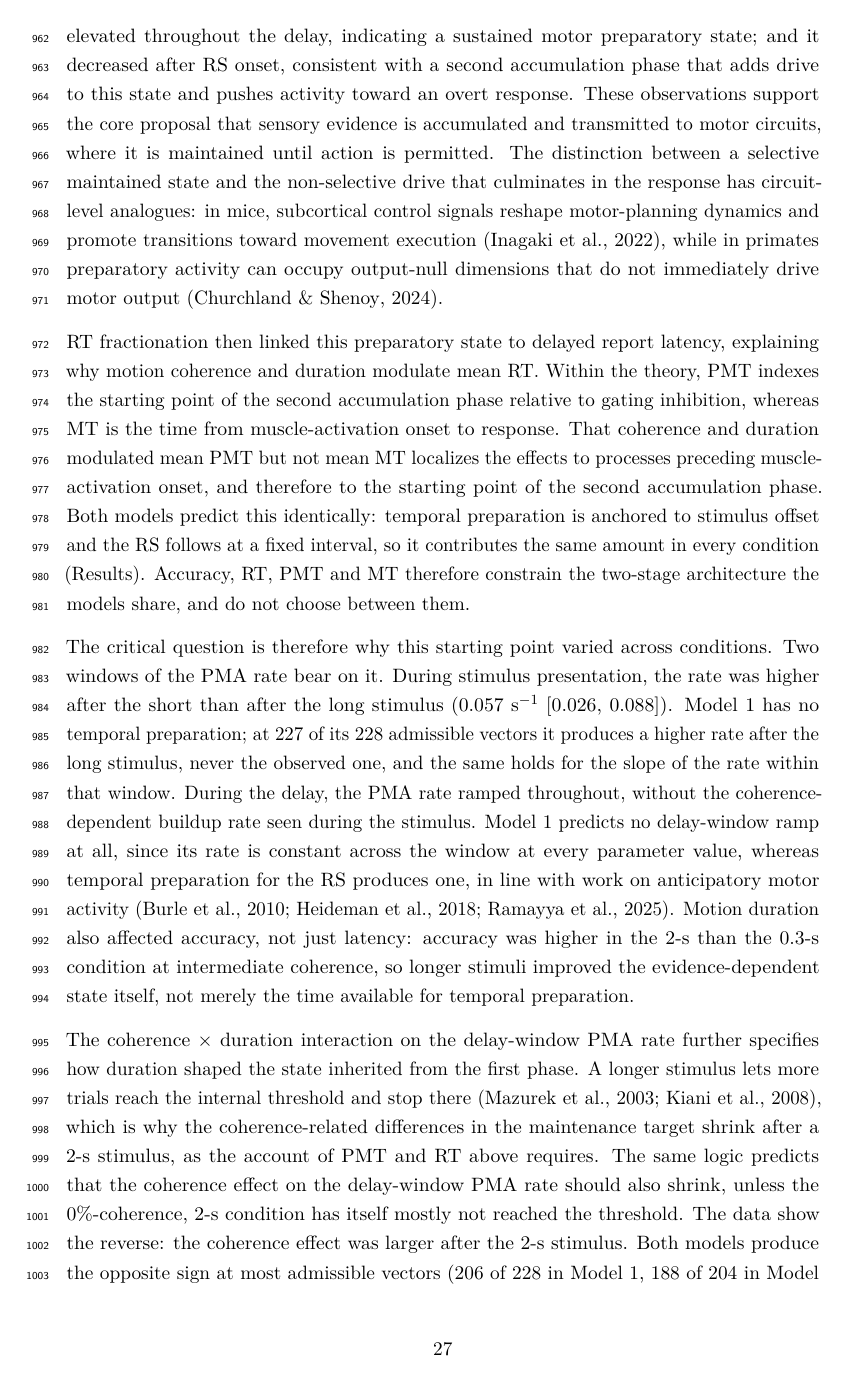
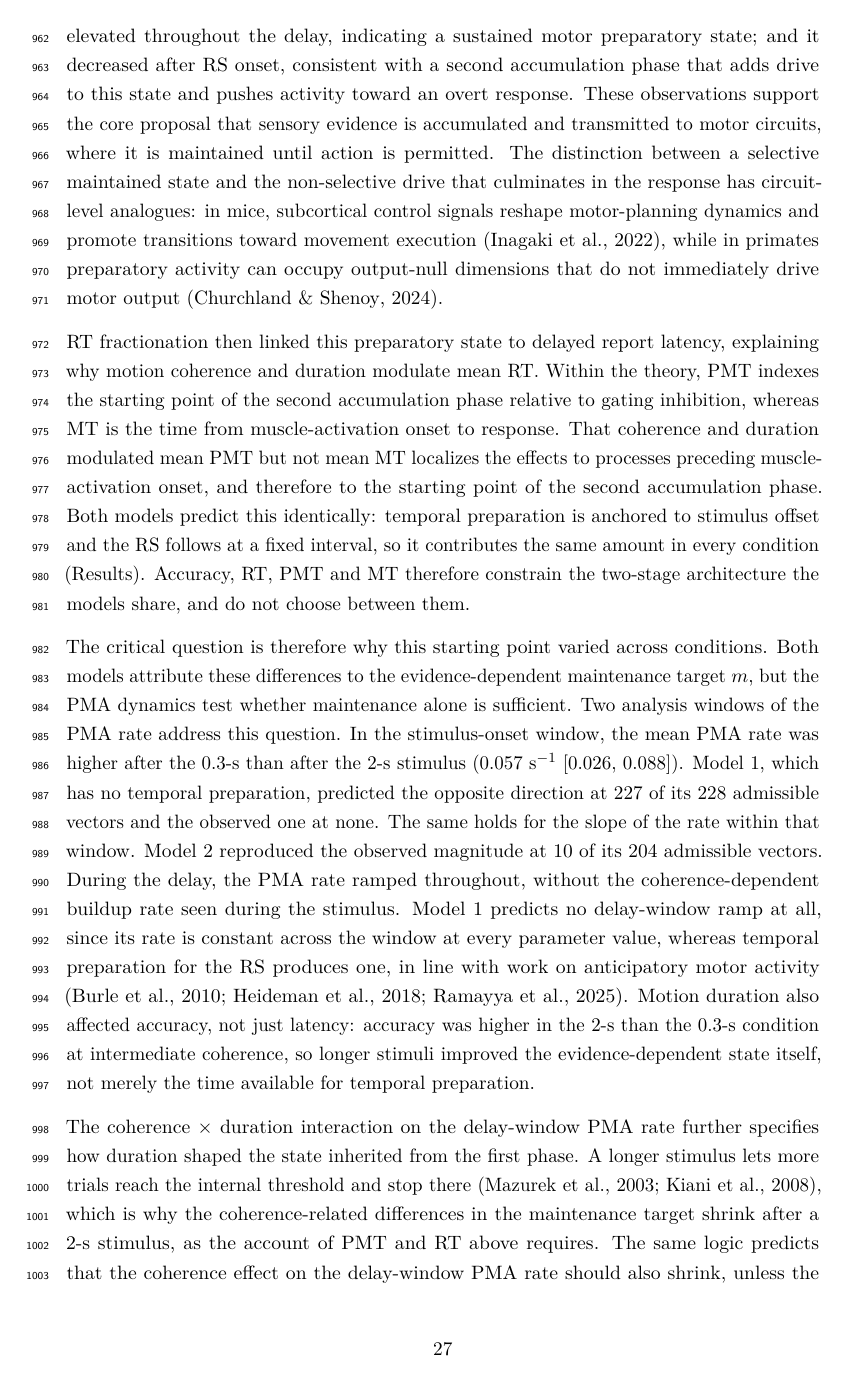
Before and after one commit to thibault-gajdos/delay, a LaTeX document (manuscript/latex/delay.tex): page 27 of 54. Compiled offline with pdfLaTeX.

Commit message:
delay.tex: Discussion, fourth paragraph framed as a test of maintenance alone; window names; Model 2 count added
Co-Authored-By: Claude Opus 5.5 <noreply@anthropic.com>
Claude-Session: https://claude.ai/code/session_01RY8xm1TW7BgWjo5wS6uJXh

```diff
--- a/manuscript/latex/delay.tex
+++ b/manuscript/latex/delay.tex
@@ -490,7 +490,7 @@ This study identifies the motor-preparatory mechanisms underlying that effect. E
 
 RT fractionation then linked this preparatory state to delayed report latency, explaining why motion coherence and duration modulate mean RT. Within the theory, PMT indexes the starting point of the second accumulation phase relative to gating inhibition, whereas MT is the time from muscle-activation onset to response. That coherence and duration modulated mean PMT but not mean MT localizes the effects to processes preceding muscle-activation onset, and therefore to the starting point of the second accumulation phase. Both models predict this identically: temporal preparation is anchored to stimulus offset and the RS follows at a fixed interval, so it contributes the same amount in every condition (Results). Accuracy, RT, PMT and MT therefore constrain the two-stage architecture the models share, and do not choose between them.
 
-The critical question is therefore why this starting point varied across conditions. Two windows of the PMA rate bear on it. During stimulus presentation, the rate was higher after the short than after the long stimulus (0.057 s$^{-1}$ [0.026, 0.088]). Model 1 has no temporal preparation; at 227 of its 228 admissible vectors it produces a higher rate after the long stimulus, never the observed one, and the same holds for the slope of the rate within that window. During the delay, the PMA rate ramped throughout, without the coherence-dependent buildup rate seen during the stimulus. Model 1 predicts no delay-window ramp at all, since its rate is constant across the window at every parameter value, whereas temporal preparation for the RS produces one, in line with work on anticipatory motor activity \parencites{burleExcitatoryInhibitoryMotor2010}{heidemanTemporalAlignmentAnticipatory2018}{ramayyaHumanResponseTimes2025}. Motion duration also affected accuracy, not just latency: accuracy was higher in the 2-s than the 0.3-s condition at intermediate coherence, so longer stimuli improved the evidence-dependent state itself, not merely the time available for temporal preparation.
+The critical question is therefore why this starting point varied across conditions. Both models attribute these differences to the evidence-dependent maintenance target $m$, but the PMA dynamics test whether maintenance alone is sufficient. Two analysis windows of the PMA rate address this question. In the stimulus-onset window, the mean PMA rate was higher after the 0.3-s than after the 2-s stimulus (0.057 s$^{-1}$ [0.026, 0.088]). Model 1, which has no temporal preparation, predicted the opposite direction at 227 of its 228 admissible vectors and the observed one at none. The same holds for the slope of the rate within that window. Model 2 reproduced the observed magnitude at 10 of its 204 admissible vectors. During the delay, the PMA rate ramped throughout, without the coherence-dependent buildup rate seen during the stimulus. Model 1 predicts no delay-window ramp at all, since its rate is constant across the window at every parameter value, whereas temporal preparation for the RS produces one, in line with work on anticipatory motor activity \parencites{burleExcitatoryInhibitoryMotor2010}{heidemanTemporalAlignmentAnticipatory2018}{ramayyaHumanResponseTimes2025}. Motion duration also affected accuracy, not just latency: accuracy was higher in the 2-s than the 0.3-s condition at intermediate coherence, so longer stimuli improved the evidence-dependent state itself, not merely the time available for temporal preparation.
 
 The coherence $\times$ duration interaction on the delay-window PMA rate further specifies how duration shaped the state inherited from the first phase. A longer stimulus lets more trials reach the internal threshold and stop there \parencites{mazurekRoleNeuralIntegrators2003}{kianiBoundedIntegrationParietal2008}, which is why the coherence-related differences in the maintenance target shrink after a 2-s stimulus, as the account of PMT and RT above requires. The same logic predicts that the coherence effect on the delay-window PMA rate should also shrink, unless the 0\%-coherence, 2-s condition has itself mostly not reached the threshold. The data show the reverse: the coherence effect was larger after the 2-s stimulus. Both models produce the opposite sign at most admissible vectors (206 of 228 in Model 1, 188 of 204 in Model 2); only 10 vectors in each model reproduce the observed magnitude. This interaction is therefore a point of disagreement between the data and both models, not evidence for either one.
 
```
